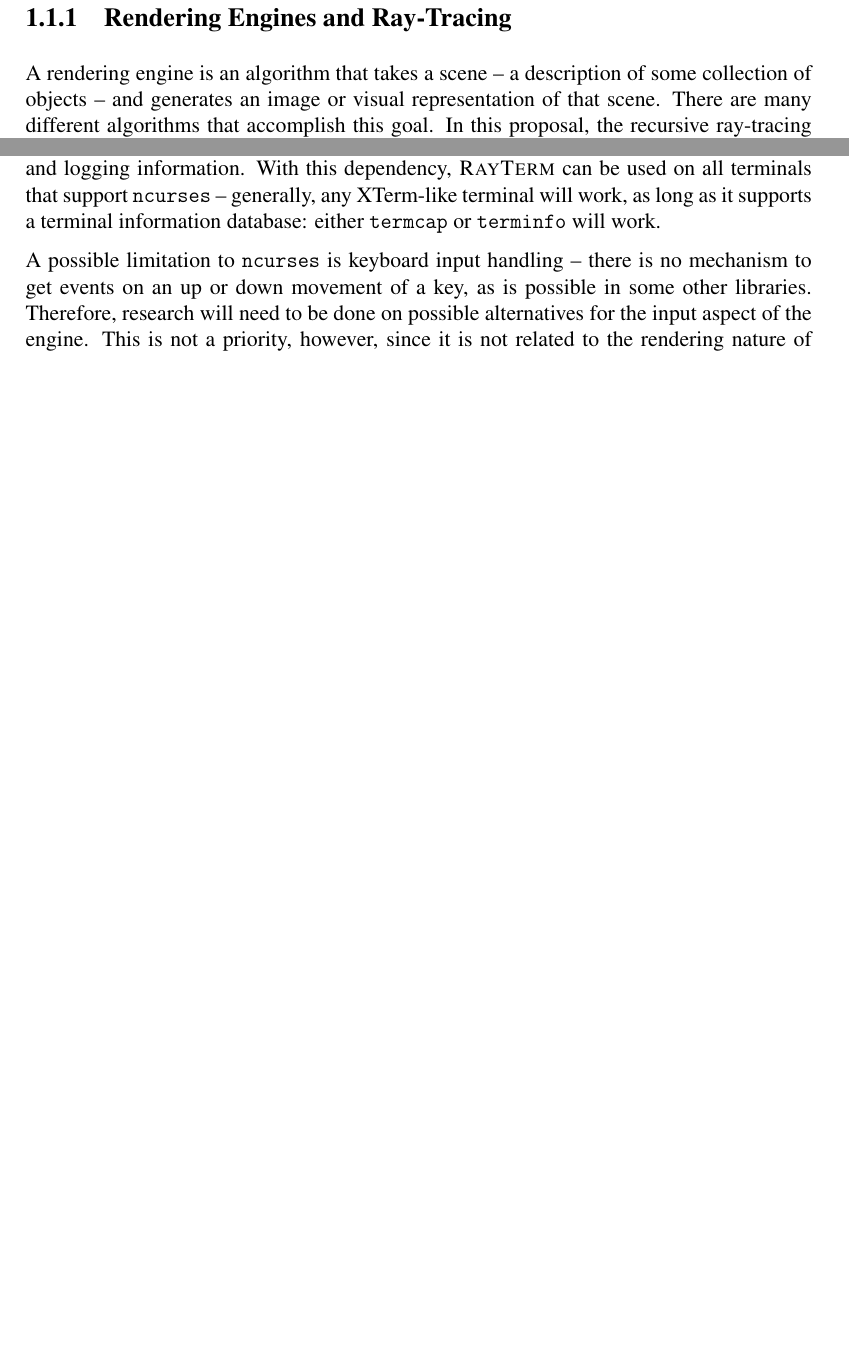
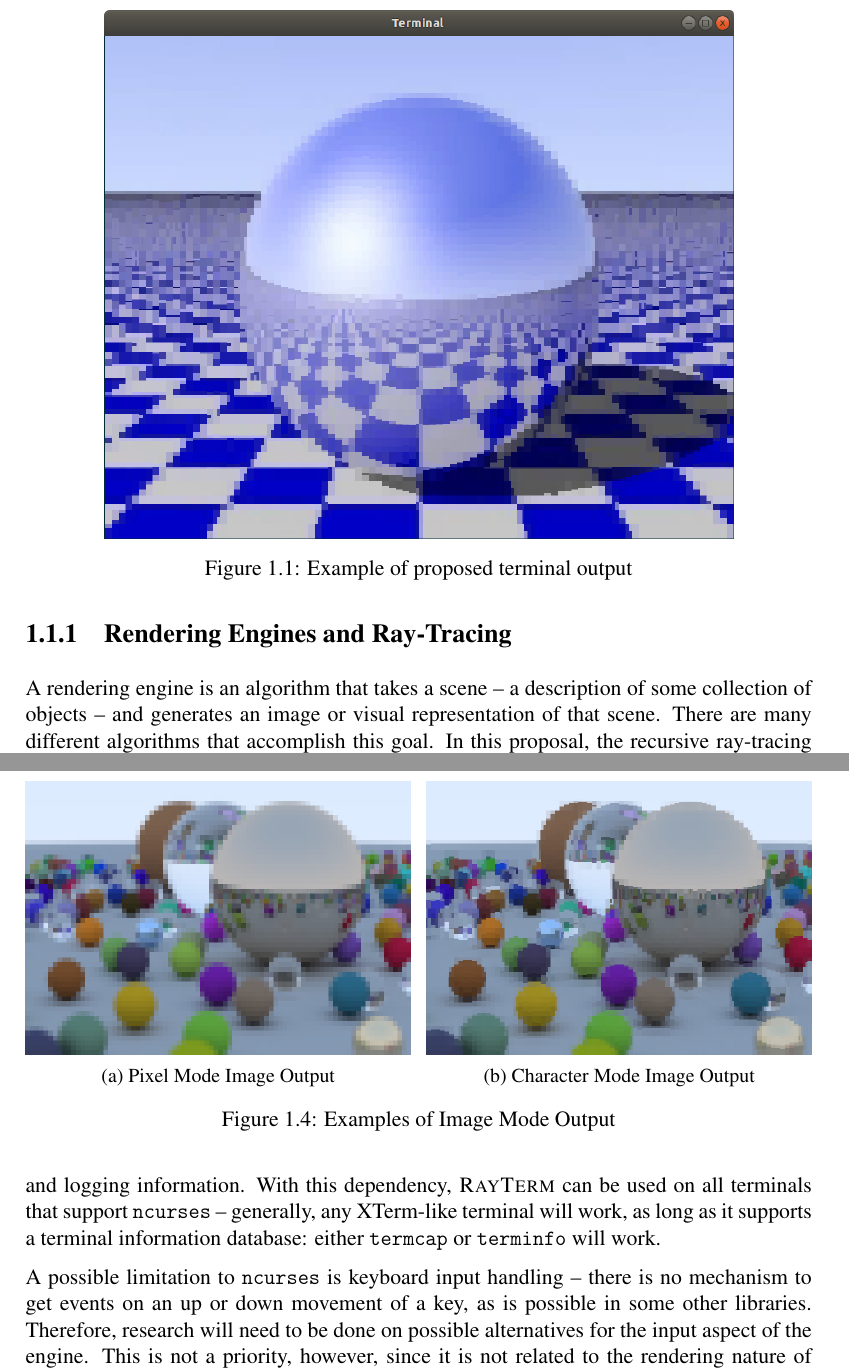
Before and after one commit to Michionlion/rayterm-thesis, a LaTeX thesis (thesis.tex, which reads ch01_overview.tex): two parts of pages 7 and 9 of 20 before the commit and two parts of pages 7 and 11 of 22 after it, joined at a grey line, cut at the place of the change, the shorter picture padded with empty space. Compiled offline with pdfLaTeX.

Commit message:
Reenabled figures

```diff
--- a/ch01_overview.tex
+++ b/ch01_overview.tex
@@ -28,13 +28,12 @@ Once an image is rendered, the \texttt{ncurses} C library \cite{ncursesLibrary}
 An example of the final terminal output is Figure~\ref{fig:checker_metal}, which was generated by TerminalImageViewer \cite{tivGithub} as a mockup \inlinetodo{this should be an actual output image, and described as such}.
 More details on this process are given in Section~\ref{ch:intro:overview:ncurses}.
 
-% TODO: fix
-% \begin{figure}[htb]
-%   \centering
-%   \includegraphics[width=0.8\textwidth]{resources/checker_metal}
-%   \caption{Example of proposed terminal output}
-%   \label{fig:checker_metal}
-% \end{figure}
+\begin{figure}[htb]
+  \centering
+  \includegraphics[width=0.8\textwidth]{resources/checker_metal}
+  \caption{Example of proposed terminal output}
+  \label{fig:checker_metal}
+\end{figure}
 
 \subsection{Rendering Engines and Ray-Tracing}
 \label{ch:intro:overview:raytracing}
@@ -145,22 +142,22 @@ It can be seen that the first image mode, {\it pixel mode}, shows a rather fuzzy
 However, in the second image mode, {\it character mode}, the sphere and the reflections seen in it are much more defined.
 The performance impact of both modes is another factor that must be assessed when making implementation decisions for \name.
 
-% \begin{figure}[htb]
-%   \centering
-%   \begin{subfigure}[htb]{0.49\textwidth}
-%     \includegraphics[width=\textwidth]{resources/many_spheres_square}
-%     \caption{Pixel Mode Image Output}
-%     \label{fig:unicode_mode_comparison1}
-%   \end{subfigure}
-%   \hfill
-%   \begin{subfigure}[htb]{0.49\textwidth}
-%     \includegraphics[width=\textwidth]{resources/many_spheres}
-%     \caption{Character Mode Image Output}
-%     \label{fig:unicode_mode_comparison2}
-%   \end{subfigure}
-%   \caption{Examples of Image Mode Output}
-%   \label{fig:unicode_mode_comparison}
-% \end{figure}
+\begin{figure}[htb]
+  \centering
+  \begin{subfigure}[htb]{0.49\textwidth}
+    \includegraphics[width=\textwidth]{resources/many_spheres_square}
+    \caption{Pixel Mode Image Output}
+    \label{fig:unicode_mode_comparison1}
+  \end{subfigure}
+  \hfill
+  \begin{subfigure}[htb]{0.49\textwidth}
+    \includegraphics[width=\textwidth]{resources/many_spheres}
+    \caption{Character Mode Image Output}
+    \label{fig:unicode_mode_comparison2}
+  \end{subfigure}
+  \caption{Examples of Image Mode Output}
+  \label{fig:unicode_mode_comparison}
+\end{figure}
 
 \subsection{Terminal Output using \texttt{ncurses}}
 \label{ch:intro:overview:ncurses}
```
Also changed, not shown: ch01_overview.tex (48 more changed lines).
